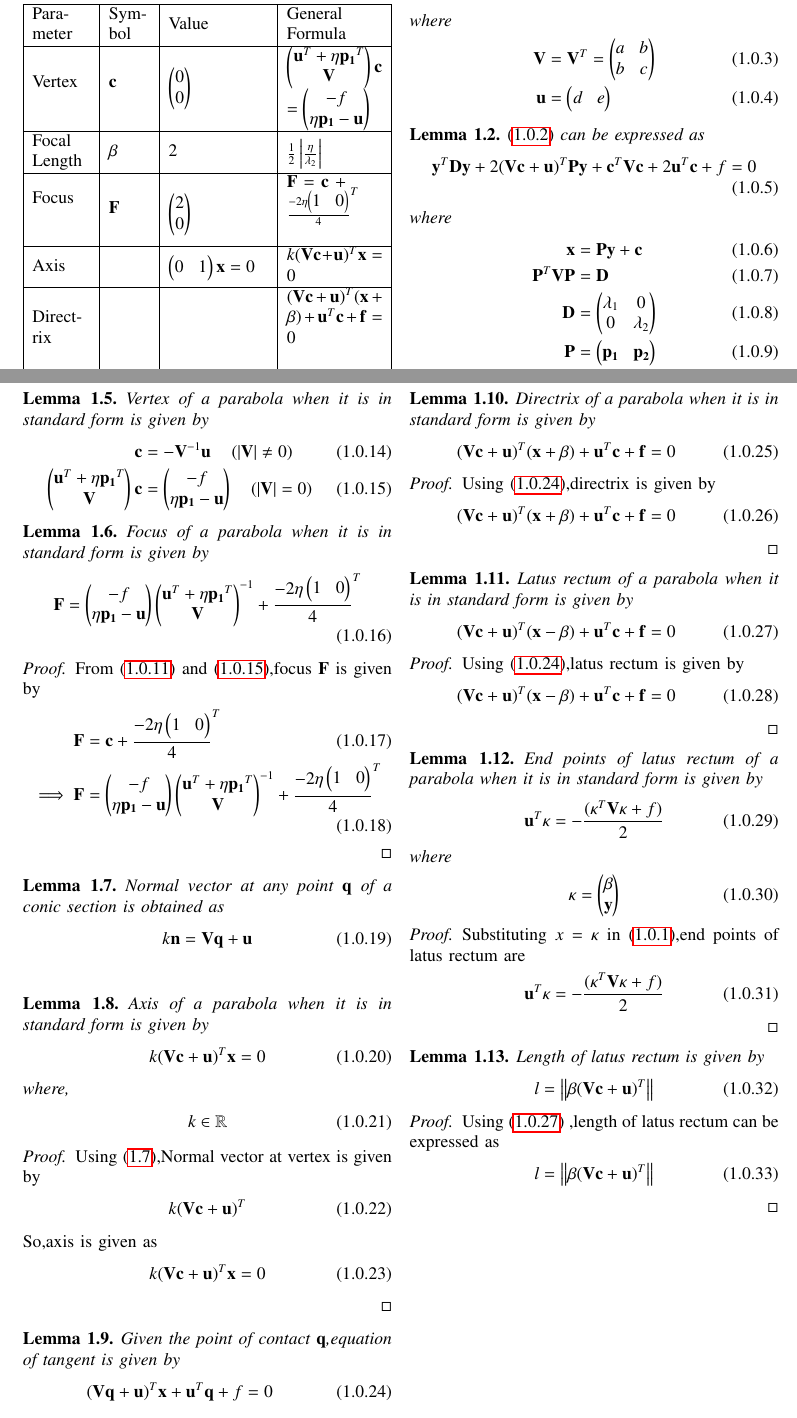
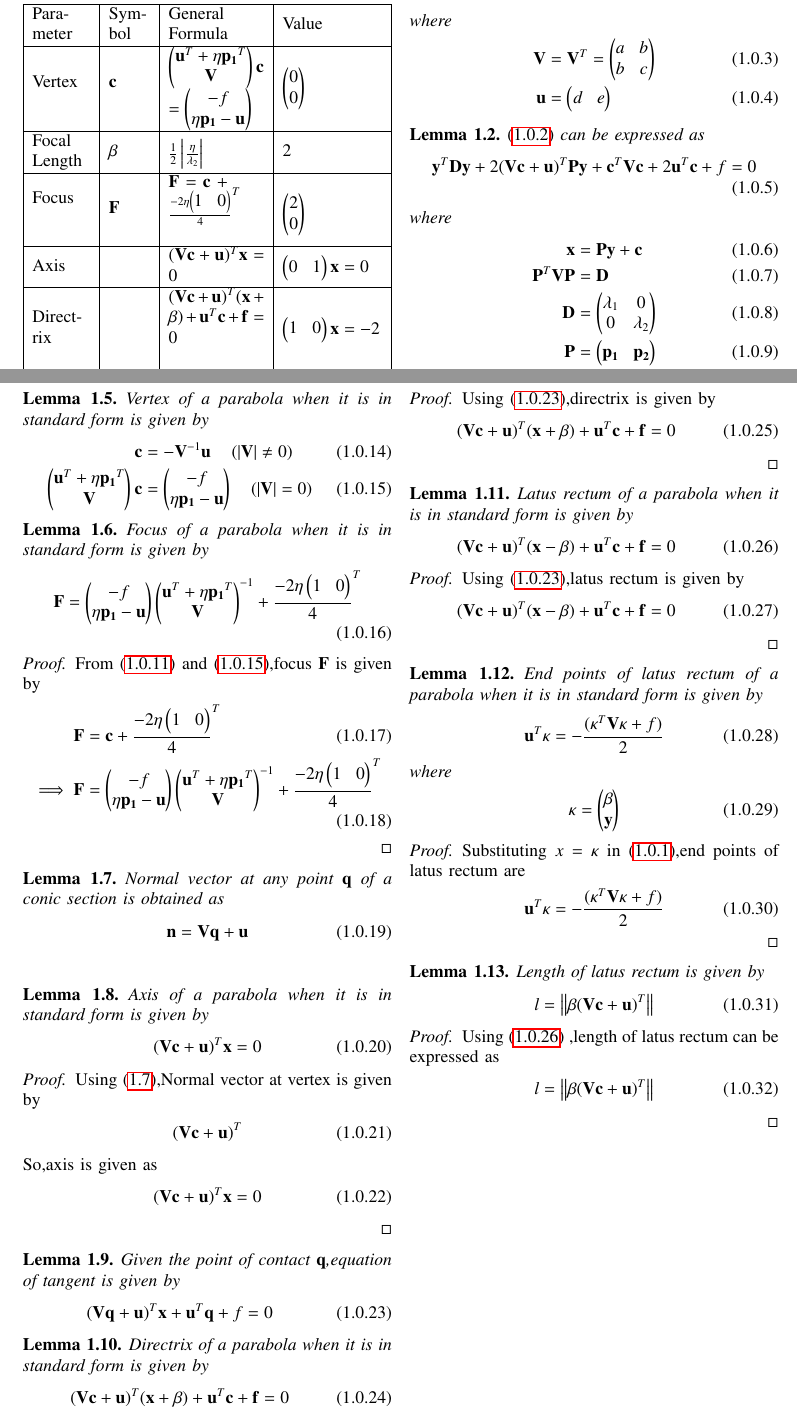
Before and after one commit to ka-raja-babu/Matrix-Theory, a LaTeX problem sheet (Assignment6/Assignment6.tex): two parts of pages 1 and 2 of 5, joined at a grey line, cut so that both start at the same text. Compiled offline with pdfLaTeX.

Commit message:
Add files via upload

```diff
--- a/Assignment6/Assignment6.tex
+++ b/Assignment6/Assignment6.tex
@@ -148,20 +148,20 @@ https://github.com/ka-raja-babu/Matrix-Theory/tree/main/Assignment6
 \numberwithin{table}{section}
 \begin{table}[!ht]
 \begin{center}
-\begin{tabular}{ | m{1.4cm} | m{1.0cm}| m{2.4cm} | m{2.3cm} | }
+\begin{tabular}{ | m{1.4cm} | m{1.0cm}| m{2.3cm} | m{2.4cm} | }
 \hline
-Para-\newline meter  & Sym-\newline bol  & Value  & General \newline Formula\\
+Para-\newline meter  & Sym-\newline bol  & General \newline Formula & Value \\
 \hline
-Vertex & $\vec{c}$ & $\myvec{0\\0}$ & $\myvec{\vec{u}^T + \eta\vec{p_1}^T \\ \vec{V}}\vec{c}$ \newline $= \myvec{-f \\ \eta\vec{p_1} - \vec{u}}$ \\
+Vertex & $\vec{c}$ & $\myvec{\vec{u}^T + \eta\vec{p_1}^T \\ \vec{V}}\vec{c}$ \newline $= \myvec{-f \\ \eta\vec{p_1} - \vec{u}}$ & $\myvec{0\\0}$ \\
 \hline
-Focal \newline Length & $\beta$ & 2 & $\frac{1}{2}\abs{\frac{\eta}{\lambda_2}}$
+Focal \newline Length & $\beta$ & $\frac{1}{2}\abs{\frac{\eta}{\lambda_2}}$ & 2
 \\
 \hline
-Focus \newline & $\vec{F}$ & \myvec{2\\0} & $\vec{F}$ = $\vec{c}$ +  \newline ${\frac{-2\eta\myvec{1 & 0}}{4}}^{T}$ \newline \\
+Focus \newline & $\vec{F}$ &  $\vec{F}$ = $\vec{c}$ +  \newline ${\frac{-2\eta\myvec{1 & 0}}{4}}^{T}$ \newline & \myvec{2\\0}  \\
 \hline
-Axis &  & $\myvec{0 & 1}\vec{x}=0$ & $k(\vec{V}\vec{c}+\vec{u})^{T}\vec{x} = 0$ \\
+Axis &  & $(\vec{V}\vec{c}+\vec{u})^{T}\vec{x} = 0$  & $\myvec{0 & 1}\vec{x}=0$ \\
 \hline
-Direct- \newline rix &  & &$(\vec{V}\vec{c}+\vec{u})^T(\vec{x} +\beta) + \vec{u}^T\vec{c} + \vec{f} = 0$ \newline \\
+Direct- \newline rix &  & $(\vec{V}\vec{c}+\vec{u})^T(\vec{x} +\beta) + \vec{u}^T\vec{c} + \vec{f} = 0$ \newline  &$\myvec{1 & 0}\vec{x}=-2$\\
 \hline
-Latus \newline rectum & & &$(\vec{V}\vec{c}+\vec{u})^T(\vec{x} -\beta) + \vec{u}^T\vec{c} + \vec{f} = 0$ \\
+Latus \newline rectum & & $(\vec{V}\vec{c}+\vec{u})^T(\vec{x} -\beta) + \vec{u}^T\vec{c} + \vec{f} = 0$ & $\myvec{1 & 0}\vec{x} = 2$ \\
 \hline
@@ -257,7 +257,7 @@ From \eqref{eq:stdveceq} and \eqref{eq:vertex},focus $\vec{F}$ is given by
 \begin{lemma}
 Normal vector at any point $\vec{q}$ of a conic section is obtained as
 \begin{align}
-    k\vec{n}=\vec{V}\vec{q} + \vec{u}
+    \vec{n}=\vec{V}\vec{q} + \vec{u}
 \end{align}
 \label{eq:norm}
 \end{lemma}
@@ -265,22 +265,18 @@ Normal vector at any point $\vec{q}$ of a conic section is obtained as
 \begin{lemma}
 Axis of a parabola when it is in standard form is given by
 \begin{align}
-k(\vec{V}\vec{c}+\vec{u})^{T}\vec{x} = 0 \label{eq:axis}
-\end{align}
-where,
-\begin{align}
-    k \in \mathbb{R}
+(\vec{V}\vec{c}+\vec{u})^{T}\vec{x} = 0 \label{eq:axis}
 \end{align}
 \end{lemma}
 
 \begin{proof}
 Using \eqref{eq:norm},Normal vector at vertex is given by
 \begin{align}
-    k(\vec{V}\vec{c} + \vec{u})^T
+    (\vec{V}\vec{c} + \vec{u})^T
 \end{align}
 So,axis is given as
 \begin{align}
-    k(\vec{V}\vec{c}+\vec{u})^{T}\vec{x} = 0
+    (\vec{V}\vec{c}+\vec{u})^{T}\vec{x} = 0
 \end{align}
 \end{proof}
 
```
Also changed, not shown: Assignment6/Assignment6.pdf, Assignment6/Assignment6.tex (6 more changed lines).
